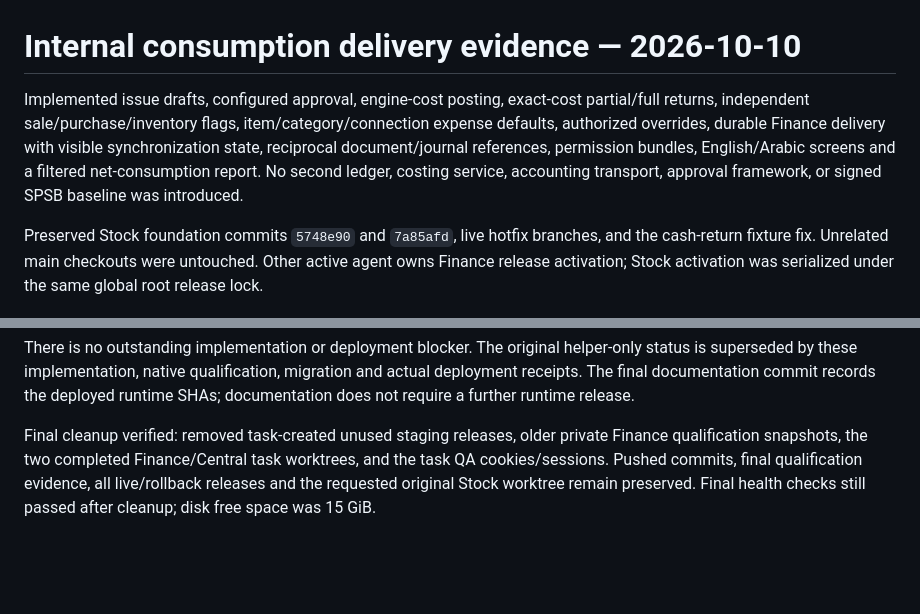
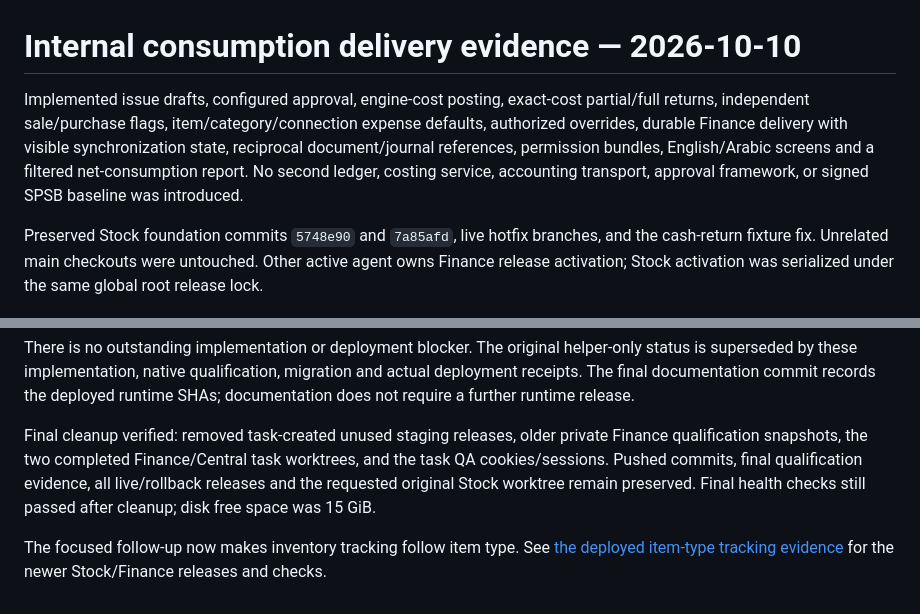
Before and after one commit to H-Najjar94/solavel-inventory, a Markdown page: docs/consumption/IMPLEMENTATION_STATUS_20261010.md, 2 parts joined by grey strips. GitHub-like rendering; blank space fills up the shorter version.

Commit message:
Record deployed item type tracking verification and rollback evidence

```diff
--- a/docs/consumption/IMPLEMENTATION_STATUS_20261010.md
+++ b/docs/consumption/IMPLEMENTATION_STATUS_20261010.md
@@ -1,6 +1,6 @@
 # Internal consumption delivery evidence — 2026-10-10
 
-Implemented issue drafts, configured approval, engine-cost posting, exact-cost partial/full returns, independent sale/purchase/inventory flags, item/category/connection expense defaults, authorized overrides, durable Finance delivery with visible synchronization state, reciprocal document/journal references, permission bundles, English/Arabic screens and a filtered net-consumption report. No second ledger, costing service, accounting transport, approval framework, or signed SPSB baseline was introduced.
+Implemented issue drafts, configured approval, engine-cost posting, exact-cost partial/full returns, independent sale/purchase flags, item/category/connection expense defaults, authorized overrides, durable Finance delivery with visible synchronization state, reciprocal document/journal references, permission bundles, English/Arabic screens and a filtered net-consumption report. No second ledger, costing service, accounting transport, approval framework, or signed SPSB baseline was introduced.
 
 Preserved Stock foundation commits `5748e90` and `7a85afd`, live hotfix branches, and the cash-return fixture fix. Unrelated main checkouts were untouched. Other active agent owns Finance release activation; Stock activation was serialized under the same global root release lock.
 
@@ -35,3 +35,5 @@ Cleanup removes only proven task-created unused stages and task authentication a
 There is no outstanding implementation or deployment blocker. The original helper-only status is superseded by these implementation, native qualification, migration and actual deployment receipts. The final documentation commit records the deployed runtime SHAs; documentation does not require a further runtime release.
 
 Final cleanup verified: removed task-created unused staging releases, older private Finance qualification snapshots, the two completed Finance/Central task worktrees, and the task QA cookies/sessions. Pushed commits, final qualification evidence, all live/rollback releases and the requested original Stock worktree remain preserved. Final health checks still passed after cleanup; disk free space was 15 GiB.
+
+The focused follow-up now makes inventory tracking follow item type. See [the deployed item-type tracking evidence](ITEM_TYPE_TRACKING_20261010.md) for the newer Stock/Finance releases and checks.
```
Also changed, not shown: docs/consumption/ITEM_TYPE_TRACKING_20261010.md (added, +29 -0 lines).
